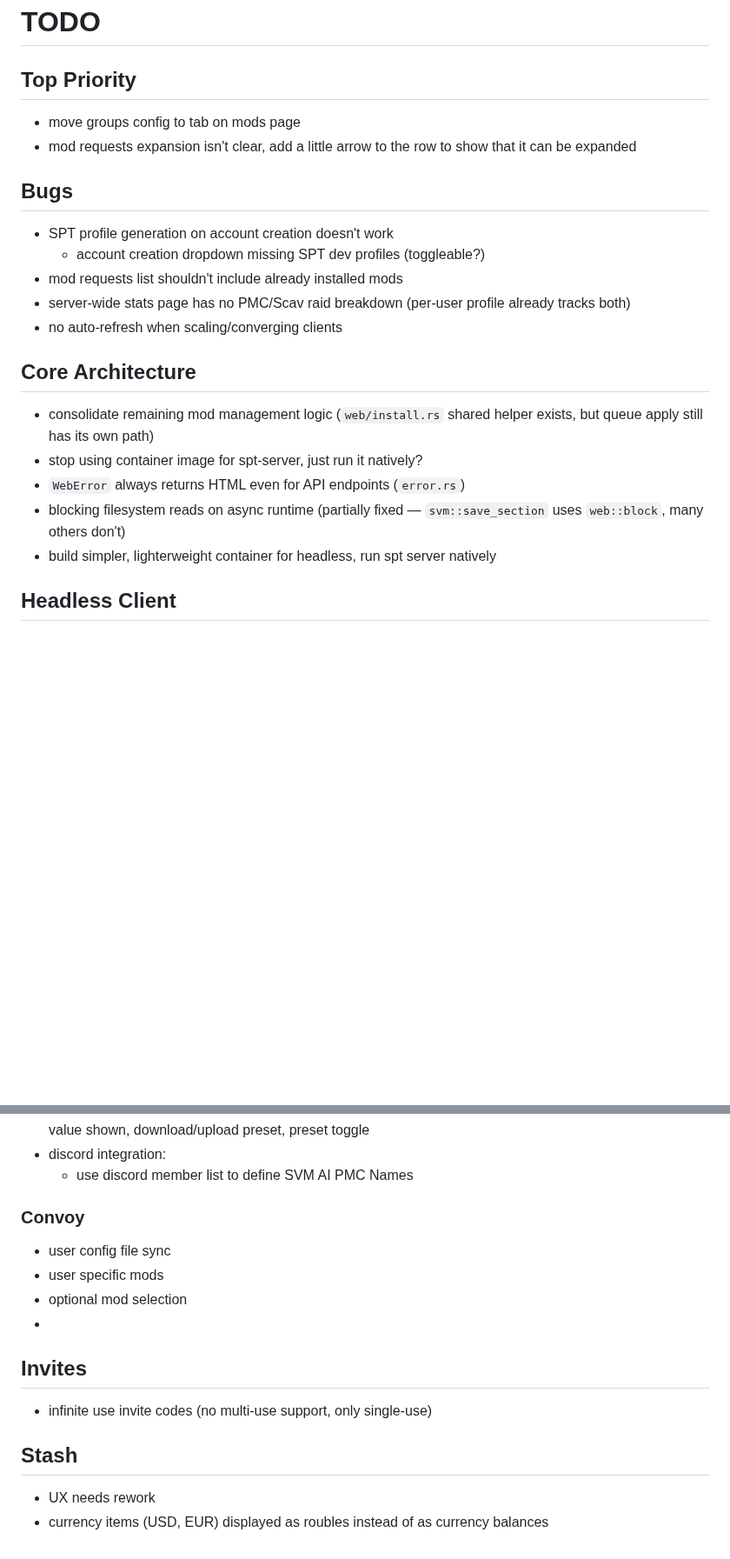
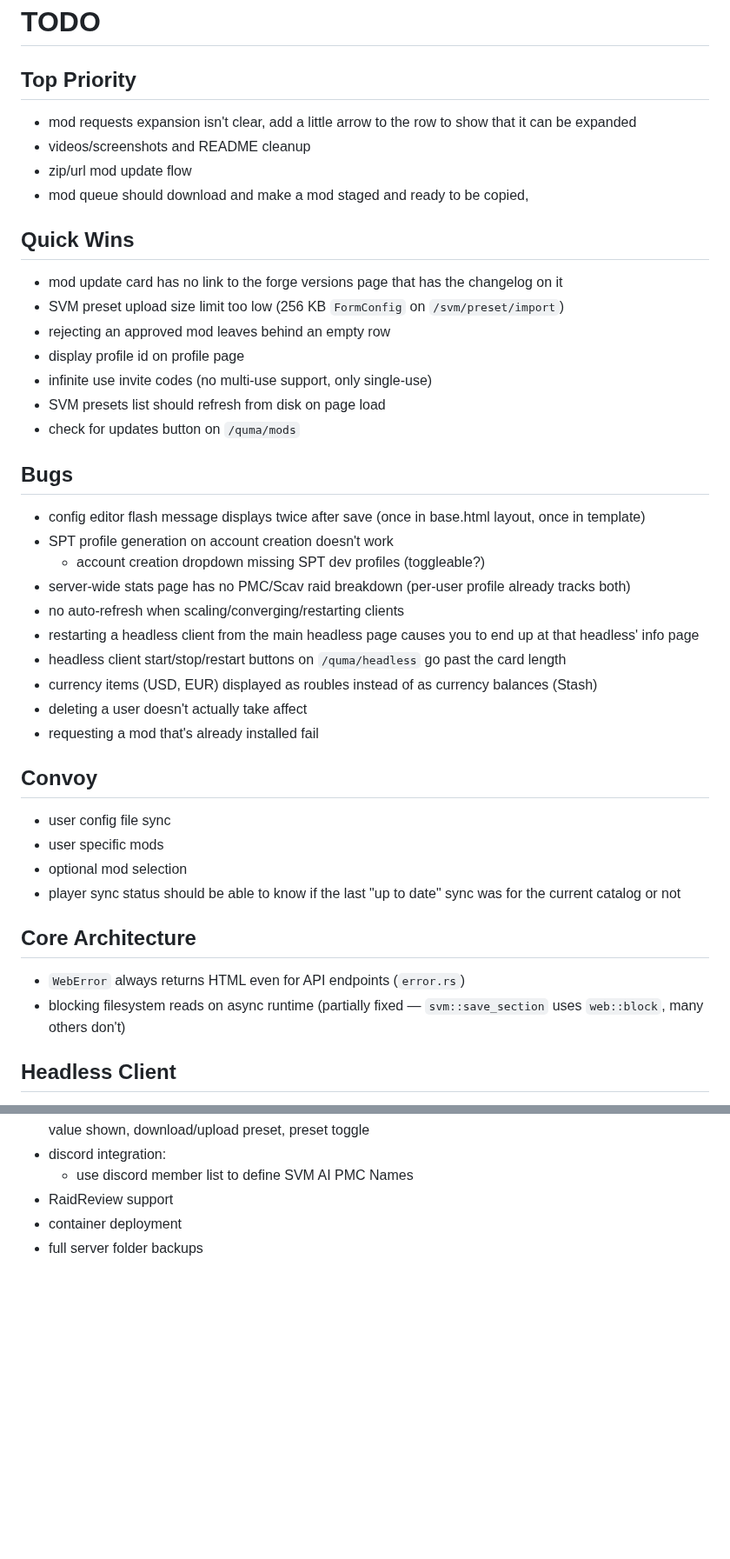
Before and after one commit to cebarks/quartermaster, a Markdown page: TODO.md, 2 parts joined by grey strips. Shown at 87% size. Rendered like a GitHub page; blank space fills up the shorter version.

```diff
--- a/TODO.md
+++ b/TODO.md
@@ -1,23 +1,41 @@
 # TODO
 
 ## Top Priority
-- move groups config to tab on mods page
 - mod requests expansion isn't clear, add a little arrow to the row to show that it can be expanded
+- videos/screenshots and README cleanup
+- zip/url mod update flow
+- mod queue should download and make a mod staged and ready to be copied,
 
+## Quick Wins
+- mod update card has no link to the forge versions page that has the changelog on it
+- SVM preset upload size limit too low (256 KB `FormConfig` on `/svm/preset/import`)
+- rejecting an approved mod leaves behind an empty row
+- display profile id on profile page
+- infinite use invite codes (no multi-use support, only single-use)
+- SVM presets list should refresh from disk on page load
+- check for updates button on `/quma/mods`
 
 ## Bugs
+- config editor flash message displays twice after save (once in base.html layout, once in template)
 - SPT profile generation on account creation doesn't work
     - account creation dropdown missing SPT dev profiles (toggleable?)
-- mod requests list shouldn't include already installed mods
 - server-wide stats page has no PMC/Scav raid breakdown (per-user profile already tracks both)
-- no auto-refresh when scaling/converging clients
+- no auto-refresh when scaling/converging/restarting clients
+- restarting a headless client from the main headless page causes you to end up at that headless' info page
+- headless client start/stop/restart buttons on `/quma/headless` go past the card length
+- currency items (USD, EUR) displayed as roubles instead of as currency balances (Stash)
+- deleting a user doesn't actually take affect
+- requesting a mod that's already installed fail
+
+## Convoy
+- user config file sync
+- user specific mods
+- optional mod selection
+- player sync status should be able to know if the last "up to date" sync was for the current catalog or not
 
 ## Core Architecture
-- consolidate remaining mod management logic (`web/install.rs` shared helper exists, but queue apply still has its own path)
-- stop using container image for spt-server, just run it natively?
 - `WebError` always returns HTML even for API endpoints (`error.rs`)
 - blocking filesystem reads on async runtime (partially fixed — `svm::save_section` uses `web::block`, many others don't)
-- build simpler, lighterweight container for headless, run spt server natively
 
 ## Headless Client
 - SELinux `label=disable` still applied when GPU devices are present (volumes use `:z` shared label otherwise — #232)
@@ -79,16 +101,6 @@
 - better formatting for SVM editor: section breakdown with header toggles, field name vs subtext, default value shown, download/upload preset, preset toggle
 - discord integration:
     - use discord member list to define SVM AI PMC Names
-
-### Convoy
-- user config file sync
-- user specific mods
-- optional mod selection
--
-
-## Invites
-- infinite use invite codes (no multi-use support, only single-use)
-
-## Stash
-- UX needs rework
-- currency items (USD, EUR) displayed as roubles instead of as currency balances
+- RaidReview support
+- container deployment
+- full server folder backups
```
Also changed, not shown: other parts of TODO.md (+12 -8 lines), CLAUDE.md (+8 -5 lines), README.md (+9 -4 lines).
